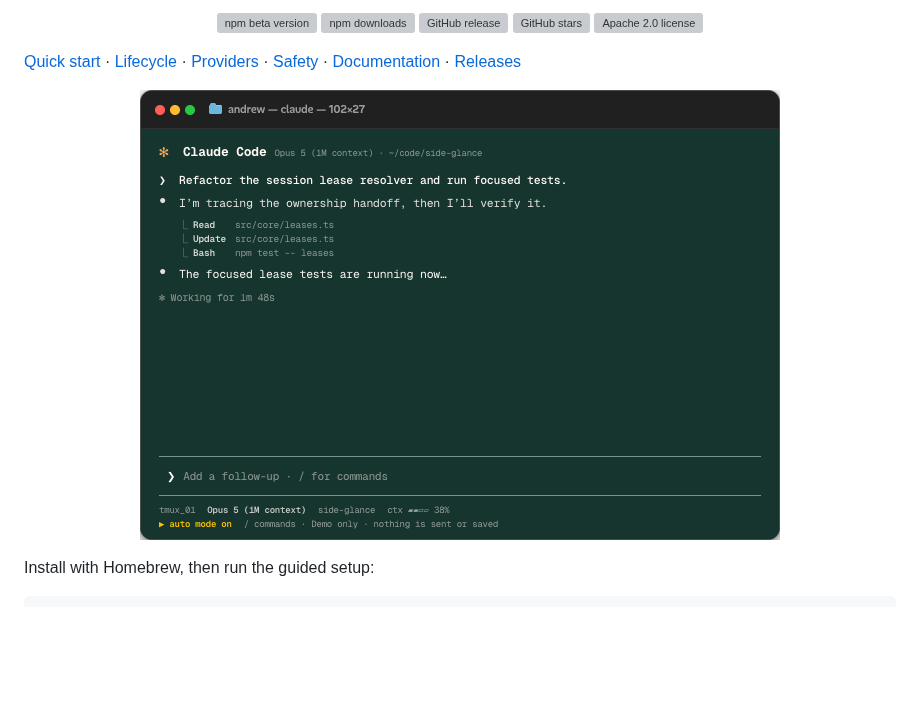
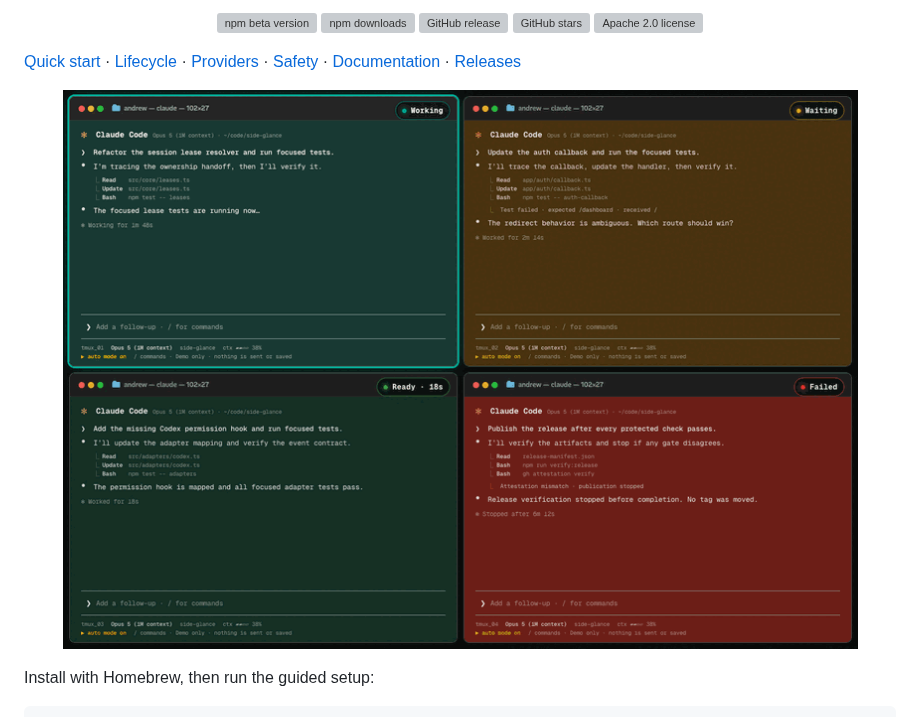
Before and after one commit to AndrewUlloa/side-glance, a Markdown page: README.md, the part around the change. GitHub-like rendering; pictures changed too: assets/readme/side-glance-lifecycle.gif; blank space fills up the shorter version; grey boxes are pictures that could not be loaded.

Commit message:
docs: show heat states in terminal grid

```diff
--- a/README.md
+++ b/README.md
@@ -18,7 +18,7 @@ into a calm terminal or tmux status layer.</p>
 [Quick start](#quick-start) · [Lifecycle](#lifecycle-at-a-glance) · [Providers](#providers) · [Safety](#security-privacy-and-recovery) · [Documentation](#documentation) · [Releases](https://github.com/AndrewUlloa/side-glance/releases)
 
 <p align="center">
-  <img alt="Side Glance terminal cycling through Working, Waiting, short and long Ready, and Failed lifecycle states." src="./assets/readme/side-glance-lifecycle.gif" width="640">
+  <img alt="Four Side Glance terminals showing Working, Waiting, Ready, and Failed with the Heat theme." src="./assets/readme/side-glance-lifecycle.gif" width="800">
 </p>
 
 Install with Homebrew, then run the guided setup:
```
Also changed, not shown: 1 other file.
